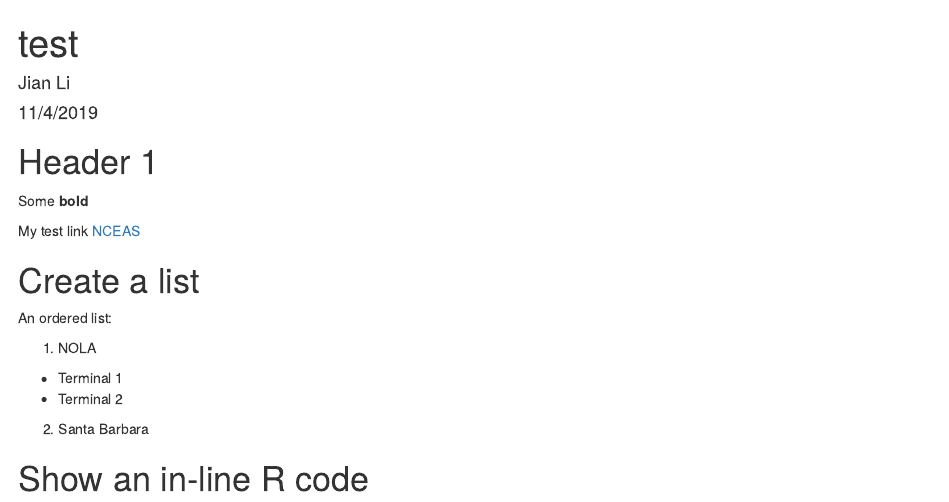
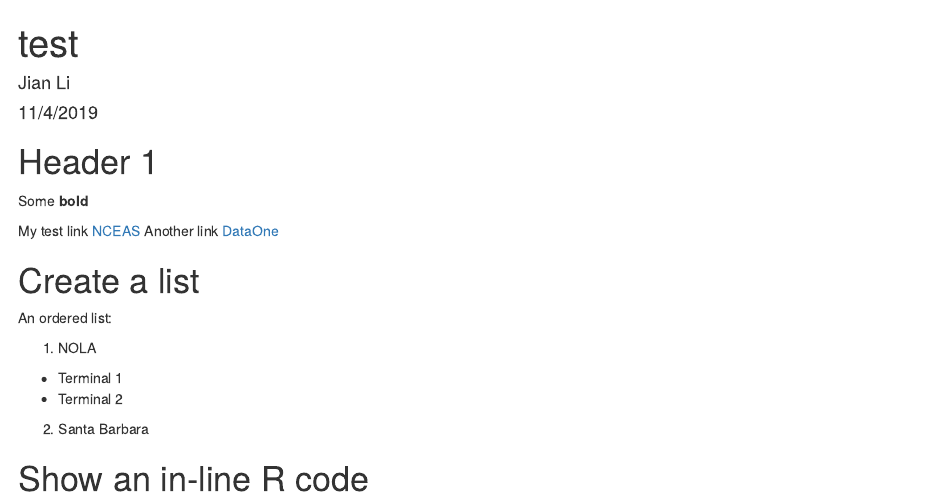
Before and after one commit to sgroote/JL_test, an R Markdown document (exercise1.Rmd): the page in a window 1100 px wide, from its top. Rendered offline with R 4.5, knitr and Pandoc, with nearby package versions; some code elsewhere in the file could not run offline.

Commit message:
Add link to DataOne

```diff
--- a/exercise1.Rmd
+++ b/exercise1.Rmd
@@ -19,6 +19,7 @@ knitr::opts_chunk$set(echo = TRUE)
 Some **bold**
 
 My test link [NCEAS](http://www.nceas.ucsb.edu)
+Another link [DataOne](http://www.dataone.org)
 
 # Create a list
 
```
